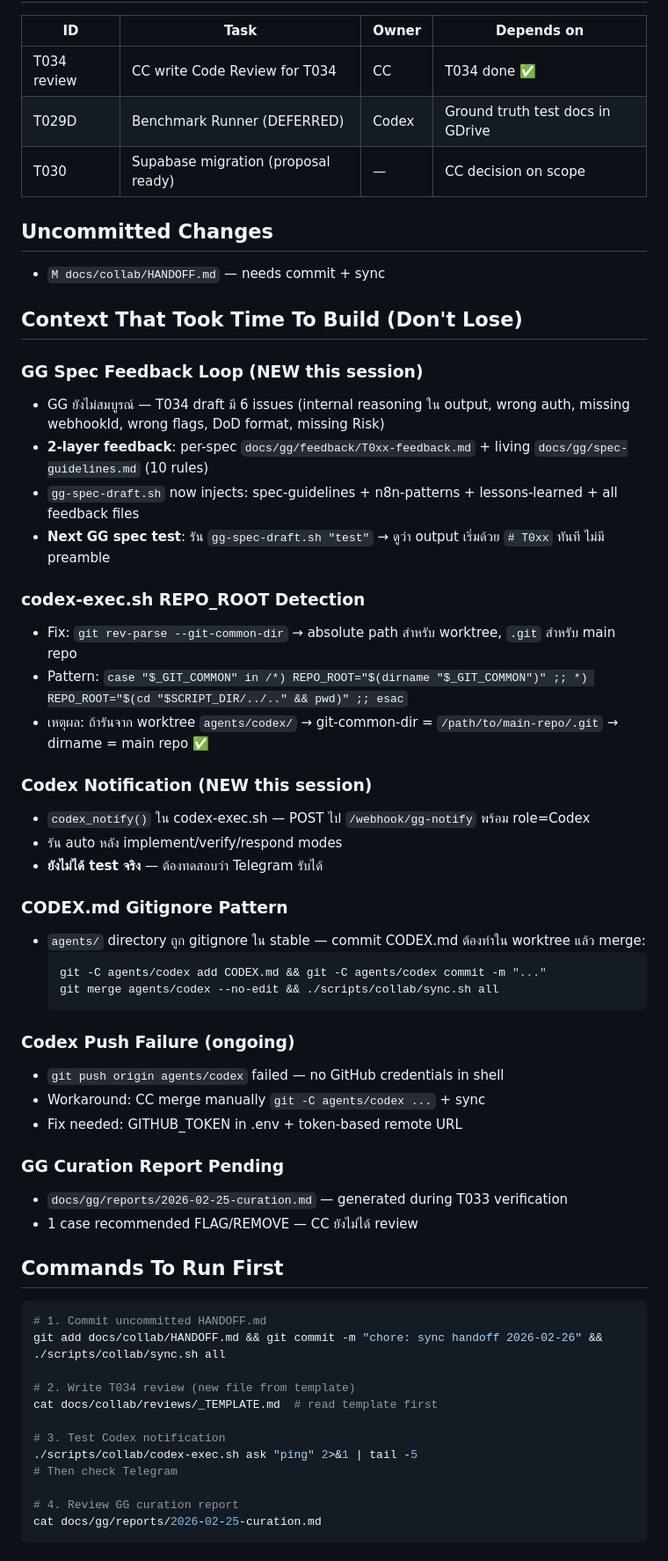
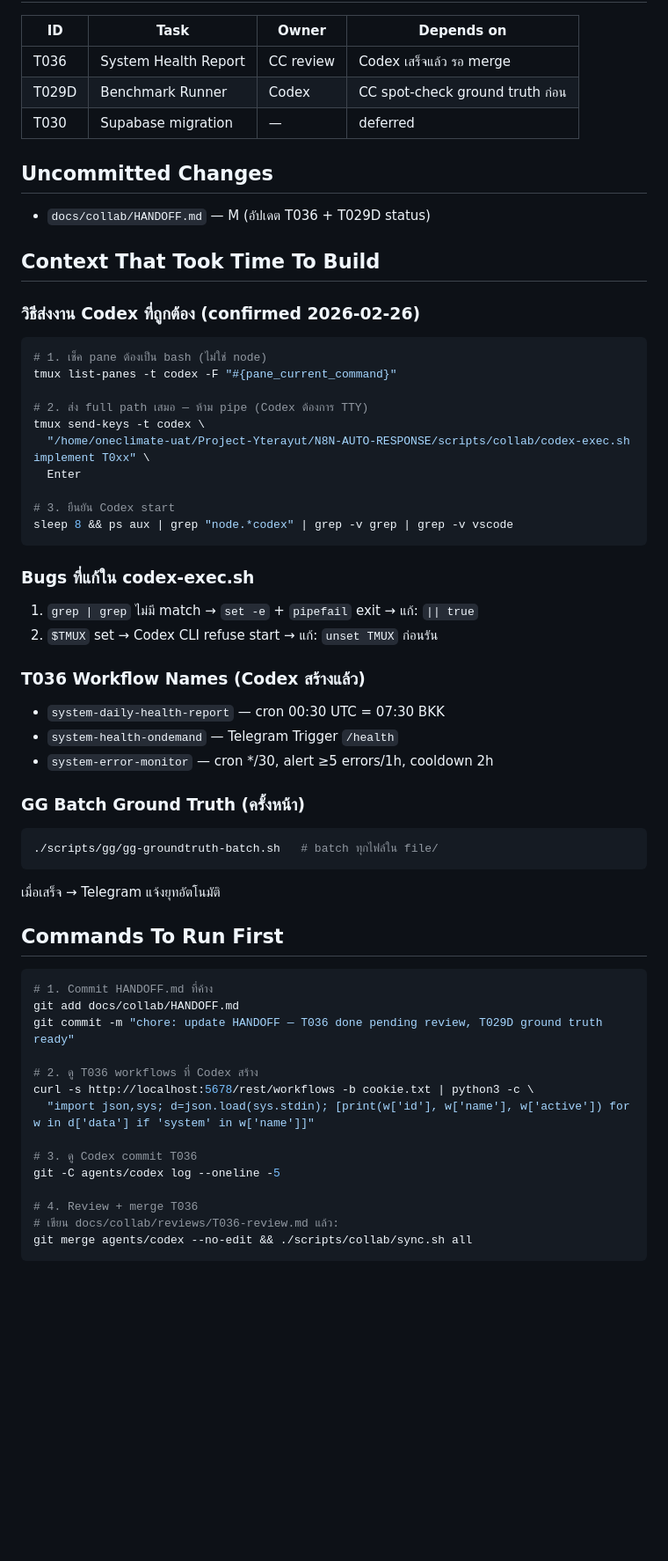
Before and after one commit to Yterayut/N8N-Project, a Markdown page: .claude/FORWARD.md, the part around one of its changes. Shown at 88% size. GitHub-like rendering; blank space fills up the shorter version.

Commit message:
chore: FORWARD checkpoint — T036 merged, next: GG ground truth spot-check + T029D

````diff
--- a/.claude/FORWARD.md
+++ b/.claude/FORWARD.md
@@ -51,62 +41,59 @@
 
 | ID | Task | Owner | Depends on |
 |----|------|-------|-----------|
-| T034 review | CC write Code Review for T034 | CC | T034 done ✅ |
-| T029D | Benchmark Runner (DEFERRED) | Codex | Ground truth test docs in GDrive |
-| T030 | Supabase migration (proposal ready) | — | CC decision on scope |
+| T036 | System Health Report | CC review | Codex เสร็จแล้ว รอ merge |
+| T029D | Benchmark Runner | Codex | CC spot-check ground truth ก่อน |
+| T030 | Supabase migration | — | deferred |
 
 ## Uncommitted Changes
+- `docs/collab/HANDOFF.md` — M (อัปเดต T036 + T029D status)
 
-- `M docs/collab/HANDOFF.md` — needs commit + sync
+## Context That Took Time To Build
 
-## Context That Took Time To Build (Don't Lose)
+### วิธีส่งงาน Codex ที่ถูกต้อง (confirmed 2026-02-26)
+```bash
+# 1. เช็ค pane ต้องเป็น bash (ไม่ใช่ node)
+tmux list-panes -t codex -F "#{pane_current_command}"
 
-### GG Spec Feedback Loop (NEW this session)
-- GG ยังไม่สมบูรณ์ — T034 draft มี 6 issues (internal reasoning ใน output, wrong auth, missing webhookId, wrong flags, DoD format, missing Risk)
-- **2-layer feedback**: per-spec `docs/gg/feedback/T0xx-feedback.md` + living `docs/gg/spec-guidelines.md` (10 rules)
-- `gg-spec-draft.sh` now injects: spec-guidelines + n8n-patterns + lessons-learned + all feedback files
-- **Next GG spec test**: รัน `gg-spec-draft.sh "test"` → ดูว่า output เริ่มด้วย `# T0xx` ทันที ไม่มี preamble
+# 2. ส่ง full path เสมอ — ห้าม pipe (Codex ต้องการ TTY)
+tmux send-keys -t codex \
+  "/home/oneclimate-uat/Project-Yterayut/N8N-AUTO-RESPONSE/scripts/collab/codex-exec.sh implement T0xx" \
+  Enter
 
-### codex-exec.sh REPO_ROOT Detection
-- Fix: `git rev-parse --git-common-dir` → absolute path สำหรับ worktree, `.git` สำหรับ main repo
-- Pattern: `case "$_GIT_COMMON" in /*) REPO_ROOT="$(dirname "$_GIT_COMMON")" ;; *) REPO_ROOT="$(cd "$SCRIPT_DIR/../.." && pwd)" ;; esac`
-- เหตุผล: ถ้ารันจาก worktree `agents/codex/` → git-common-dir = `/path/to/main-repo/.git` → dirname = main repo ✅
+# 3. ยืนยัน Codex start
+sleep 8 && ps aux | grep "node.*codex" | grep -v grep | grep -v vscode
+```
 
-### Codex Notification (NEW this session)
-- `codex_notify()` ใน codex-exec.sh — POST ไป `/webhook/gg-notify` พร้อม role=Codex
-- รัน auto หลัง implement/verify/respond modes
-- **ยังไม่ได้ test จริง** — ต้องทดสอบว่า Telegram รับได้
+### Bugs ที่แก้ใน codex-exec.sh
+1. `grep | grep` ไม่มี match → `set -e` + `pipefail` exit → แก้: `|| true`
+2. `$TMUX` set → Codex CLI refuse start → แก้: `unset TMUX` ก่อนรัน
 
-### CODEX.md Gitignore Pattern
-- `agents/` directory ถูก gitignore ใน stable — commit CODEX.md ต้องทำใน worktree แล้ว merge:
-  ```bash
-  git -C agents/codex add CODEX.md && git -C agents/codex commit -m "..."
-  git merge agents/codex --no-edit && ./scripts/collab/sync.sh all
-  ```
+### T036 Workflow Names (Codex สร้างแล้ว)
+- `system-daily-health-report` — cron 00:30 UTC = 07:30 BKK
+- `system-health-ondemand` — Telegram Trigger `/health`
+- `system-error-monitor` — cron */30, alert ≥5 errors/1h, cooldown 2h
 
-### Codex Push Failure (ongoing)
-- `git push origin agents/codex` failed — no GitHub credentials in shell
-- Workaround: CC merge manually `git -C agents/codex ...` + sync
-- Fix needed: GITHUB_TOKEN in .env + token-based remote URL
-
-### GG Curation Report Pending
-- `docs/gg/reports/2026-02-25-curation.md` — generated during T033 verification
-- 1 case recommended FLAG/REMOVE — CC ยังไม่ได้ review
+### GG Batch Ground Truth (ครั้งหน้า)
+```bash
+./scripts/gg/gg-groundtruth-batch.sh   # batch ทุกไฟล์ใน file/
+```
+เมื่อเสร็จ → Telegram แจ้งยุทอัตโนมัติ
 
 ## Commands To Run First
+```bash
+# 1. Commit HANDOFF.md ที่ค้าง
+git add docs/collab/HANDOFF.md
+git commit -m "chore: update HANDOFF — T036 done pending review, T029D ground truth ready"
 
-```bash
-# 1. Commit uncommitted HANDOFF.md
-git add docs/collab/HANDOFF.md && git commit -m "chore: sync handoff 2026-02-26" && ./scripts/collab/sync.sh all
+# 2. ดู T036 workflows ที่ Codex สร้าง
+curl -s http://localhost:5678/rest/workflows -b cookie.txt | python3 -c \
+  "import json,sys; d=json.load(sys.stdin); [print(w['id'], w['name'], w['active']) for w in d['data'] if 'system' in w['name']]"
 
-# 2. Write T034 review (new file from template)
-cat docs/collab/reviews/_TEMPLATE.md  # read template first
+# 3. ดู Codex commit T036
+git -C agents/codex log --oneline -5
 
-# 3. Test Codex notification
-./scripts/collab/codex-exec.sh ask "ping" 2>&1 | tail -5
-# Then check Telegram
-
-# 4. Review GG curation report
-cat docs/gg/reports/2026-02-25-curation.md
+# 4. Review + merge T036
+# เขียน docs/collab/reviews/T036-review.md แล้ว:
+git merge agents/codex --no-edit && ./scripts/collab/sync.sh all
 ```
 
````
Also changed, not shown: other parts of .claude/FORWARD.md (+31 -42 lines).
